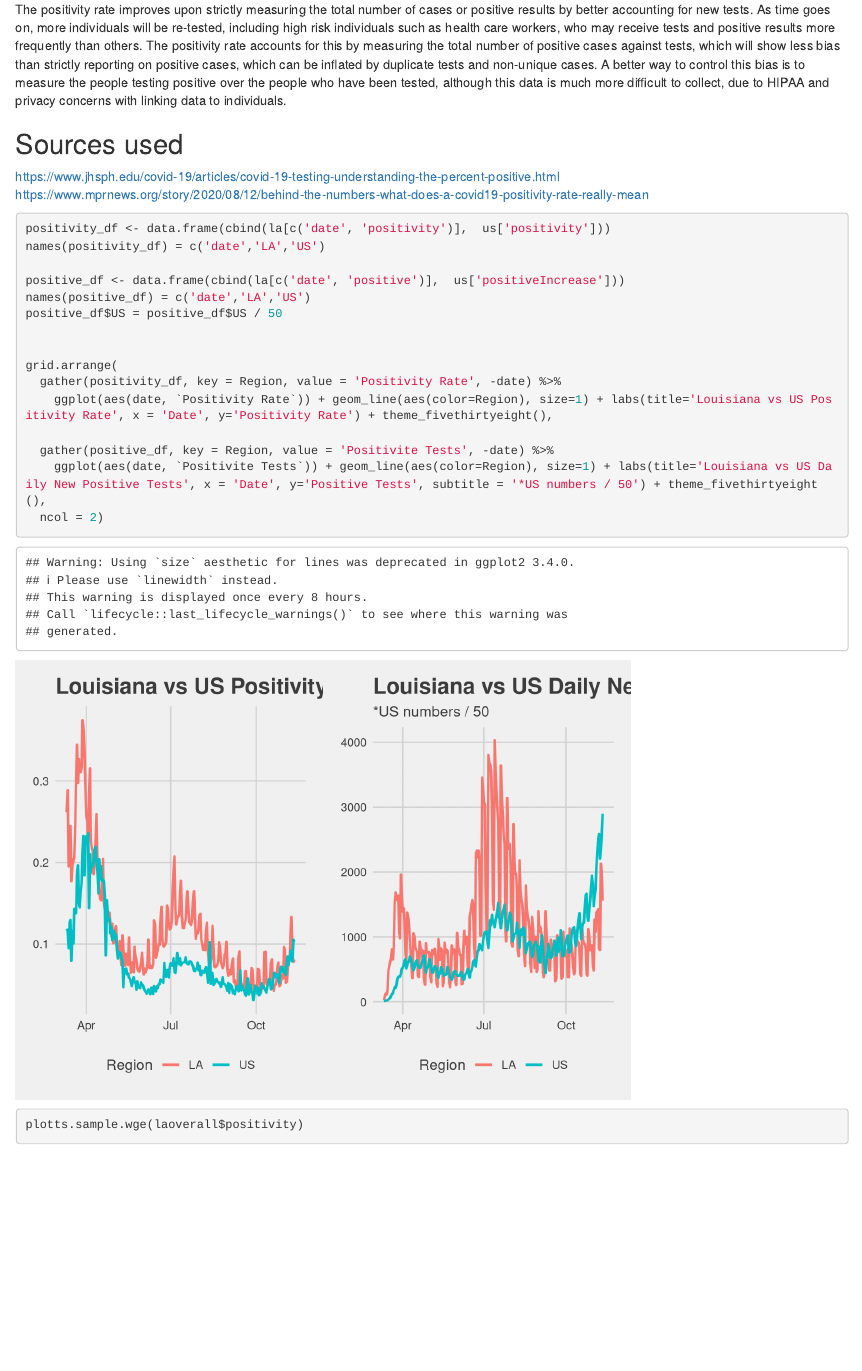
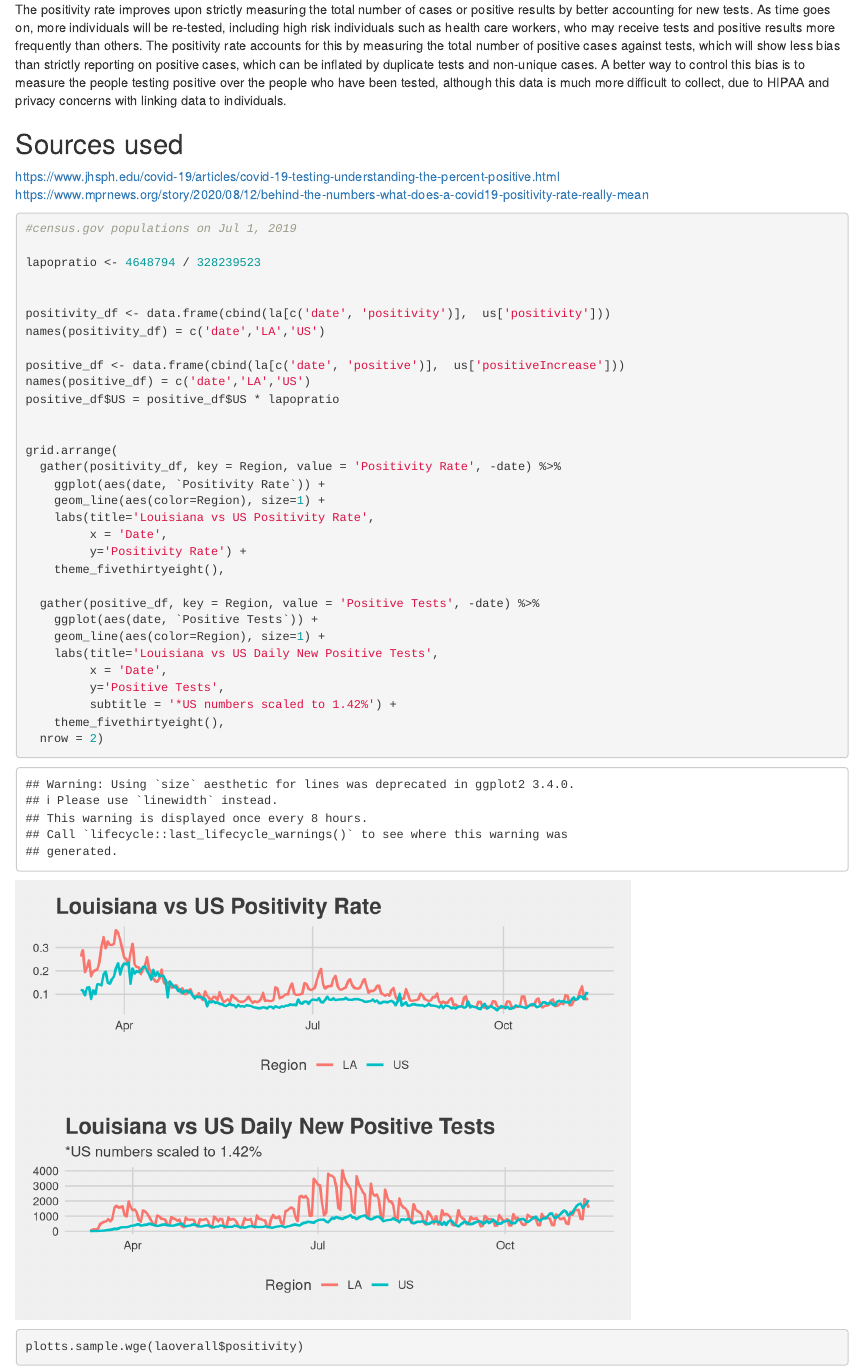
Before and after one commit to DustinBracy/Covid19-Louisiana, an R Markdown document (Covid19-Louisiana.Rmd): the page in a window 1100 px wide, from 380 px down. Rendered offline with R 4.5, knitr and Pandoc, with nearby package versions; some code elsewhere in the file could not run offline.

Commit message:
Add LA pop ratio for comparison

````diff
--- a/Covid19-Louisiana.Rmd
+++ b/Covid19-Louisiana.Rmd
@@ -96,22 +96,37 @@ https://www.mprnews.org/story/2020/08/12/behind-the-numbers-what-does-a-covid19-
 
 
 ```{r PositivityComparison}
+#census.gov populations on Jul 1, 2019
+
+lapopratio <- 4648794 / 328239523
+
 
 positivity_df <- data.frame(cbind(la[c('date', 'positivity')],  us['positivity']))
 names(positivity_df) = c('date','LA','US')
 
 positive_df <- data.frame(cbind(la[c('date', 'positive')],  us['positiveIncrease']))
 names(positive_df) = c('date','LA','US')
-positive_df$US = positive_df$US / 50
+positive_df$US = positive_df$US * lapopratio
 
 
 grid.arrange(
   gather(positivity_df, key = Region, value = 'Positivity Rate', -date) %>%
-    ggplot(aes(date, `Positivity Rate`)) + geom_line(aes(color=Region), size=1) + labs(title='Louisiana vs US Positivity Rate', x = 'Date', y='Positivity Rate') + theme_fivethirtyeight(),
+    ggplot(aes(date, `Positivity Rate`)) +
+    geom_line(aes(color=Region), size=1) +
+    labs(title='Louisiana vs US Positivity Rate',
+         x = 'Date',
+         y='Positivity Rate') +
+    theme_fivethirtyeight(),
 
-  gather(positive_df, key = Region, value = 'Positivite Tests', -date) %>%
-    ggplot(aes(date, `Positivite Tests`)) + geom_line(aes(color=Region), size=1) + labs(title='Louisiana vs US Daily New Positive Tests', x = 'Date', y='Positive Tests', subtitle = '*US numbers / 50') + theme_fivethirtyeight(),
-  ncol = 2)
+  gather(positive_df, key = Region, value = 'Positive Tests', -date) %>%
+    ggplot(aes(date, `Positive Tests`)) +
+    geom_line(aes(color=Region), size=1) +
+    labs(title='Louisiana vs US Daily New Positive Tests',
+         x = 'Date',
+         y='Positive Tests',
+         subtitle = '*US numbers scaled to 1.42%') +
+    theme_fivethirtyeight(),
+  nrow = 2)
 
 ```
 
````
